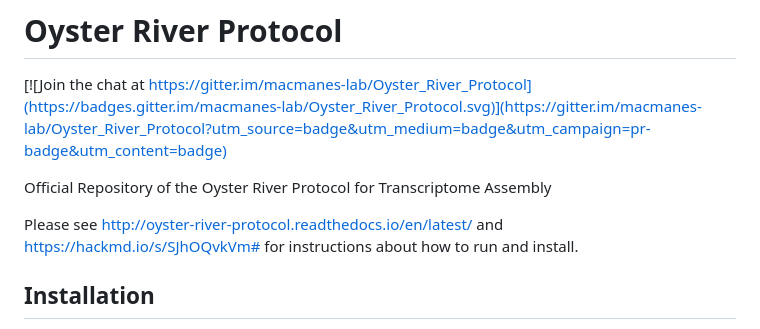
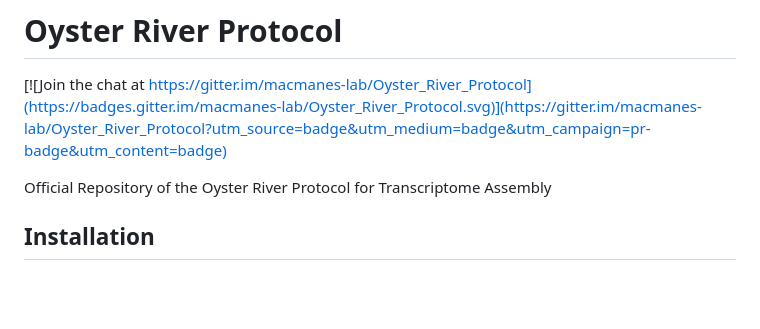
Before and after one commit to macmanes-lab/Oyster_River_Protocol, a Markdown page: README.md, the part around the change. Rendered like a GitHub page; blank space fills up the shorter version.

Commit message:
Update README.md
delete old instructions

```diff
--- a/README.md
+++ b/README.md
@@ -3,8 +3,6 @@
 [![Join the chat at https://gitter.im/macmanes-lab/Oyster_River_Protocol](https://badges.gitter.im/macmanes-lab/Oyster_River_Protocol.svg)](https://gitter.im/macmanes-lab/Oyster_River_Protocol?utm_source=badge&utm_medium=badge&utm_campaign=pr-badge&utm_content=badge)
 
 Official Repository of the Oyster River Protocol for Transcriptome Assembly
-
-Please see http://oyster-river-protocol.readthedocs.io/en/latest/ and https://hackmd.io/s/SJhOQvkVm# for instructions about how to run and install.
 
 ## Installation
 
```
